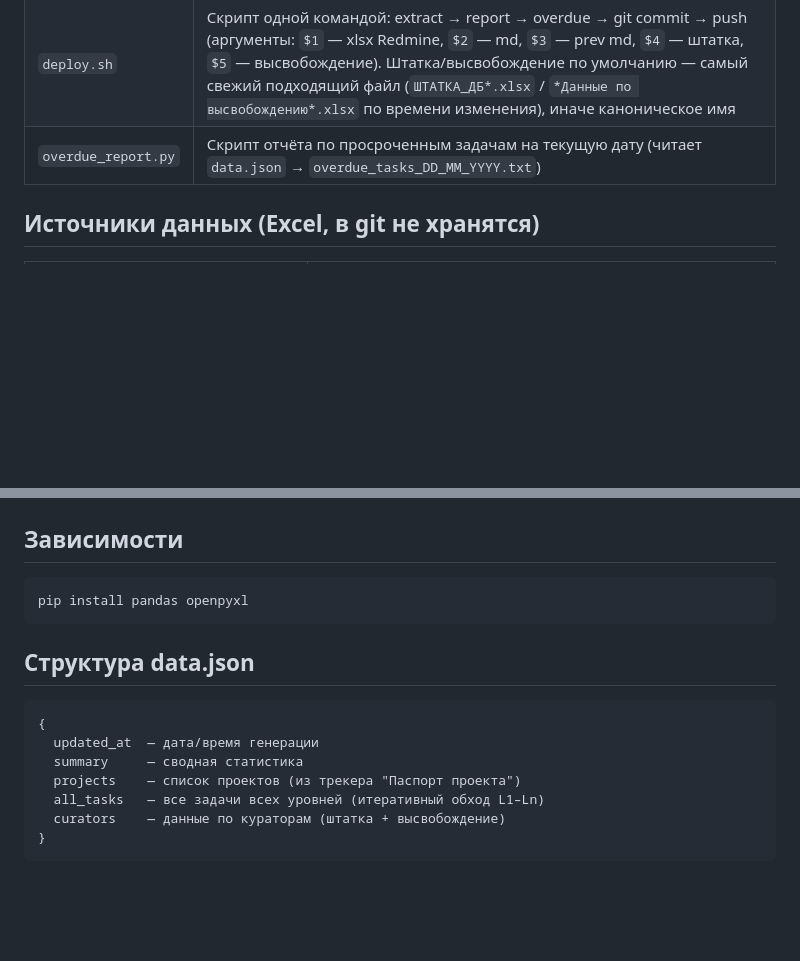
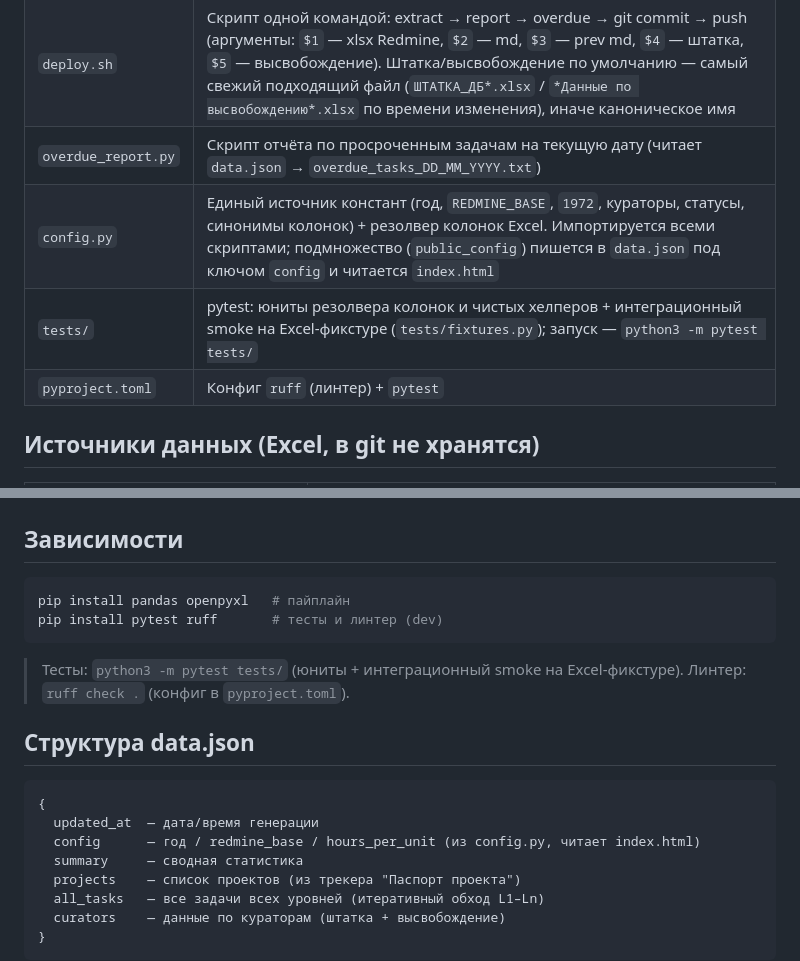
Before and after one commit to VASEN/transformation-dashboard, a Markdown page: CLAUDE.md, 2 parts joined by grey strips. Rendered like a GitHub page; blank space fills up the shorter version.

````diff
--- a/CLAUDE.md
+++ b/CLAUDE.md
@@ -34,6 +34,9 @@ extract_data.py   →   data.json   →   index.html
 | `amvera.yml` | Конфигурация деплоя на Amvera |
 | `deploy.sh` | Скрипт одной командой: extract → report → overdue → git commit → push (аргументы: `$1` — xlsx Redmine, `$2` — md, `$3` — prev md, `$4` — штатка, `$5` — высвобождение). Штатка/высвобождение по умолчанию — самый свежий подходящий файл (`ШТАТКА_ДБ*.xlsx` / `*Данные по высвобождению*.xlsx` по времени изменения), иначе каноническое имя |
 | `overdue_report.py` | Скрипт отчёта по просроченным задачам на текущую дату (читает `data.json` → `overdue_tasks_DD_MM_YYYY.txt`) |
+| `config.py` | Единый источник констант (год, `REDMINE_BASE`, `1972`, кураторы, статусы, синонимы колонок) + резолвер колонок Excel. Импортируется всеми скриптами; подмножество (`public_config`) пишется в `data.json` под ключом `config` и читается `index.html` |
+| `tests/` | pytest: юниты резолвера колонок и чистых хелперов + интеграционный smoke на Excel-фикстуре (`tests/fixtures.py`); запуск — `python3 -m pytest tests/` |
+| `pyproject.toml` | Конфиг `ruff` (линтер) + `pytest` |
 
 ## Источники данных (Excel, в git не хранятся)
 
@@ -103,14 +106,19 @@ git и переносятся через `git mv` (история сохраня
 ## Зависимости
 
 ```bash
-pip install pandas openpyxl
+pip install pandas openpyxl   # пайплайн
+pip install pytest ruff       # тесты и линтер (dev)
 ```
+
+> Тесты: `python3 -m pytest tests/` (юниты + интеграционный smoke на Excel-фикстуре).
+> Линтер: `ruff check .` (конфиг в `pyproject.toml`).
 
 ## Структура data.json
 
 ```
 {
   updated_at  — дата/время генерации
+  config      — год / redmine_base / hours_per_unit (из config.py, читает index.html)
   summary     — сводная статистика
   projects    — список проектов (из трекера "Паспорт проекта")
   all_tasks   — все задачи всех уровней (итеративный обход L1–Ln)
````
Also changed, not shown: other parts of CLAUDE.md (+11 -0 lines).
